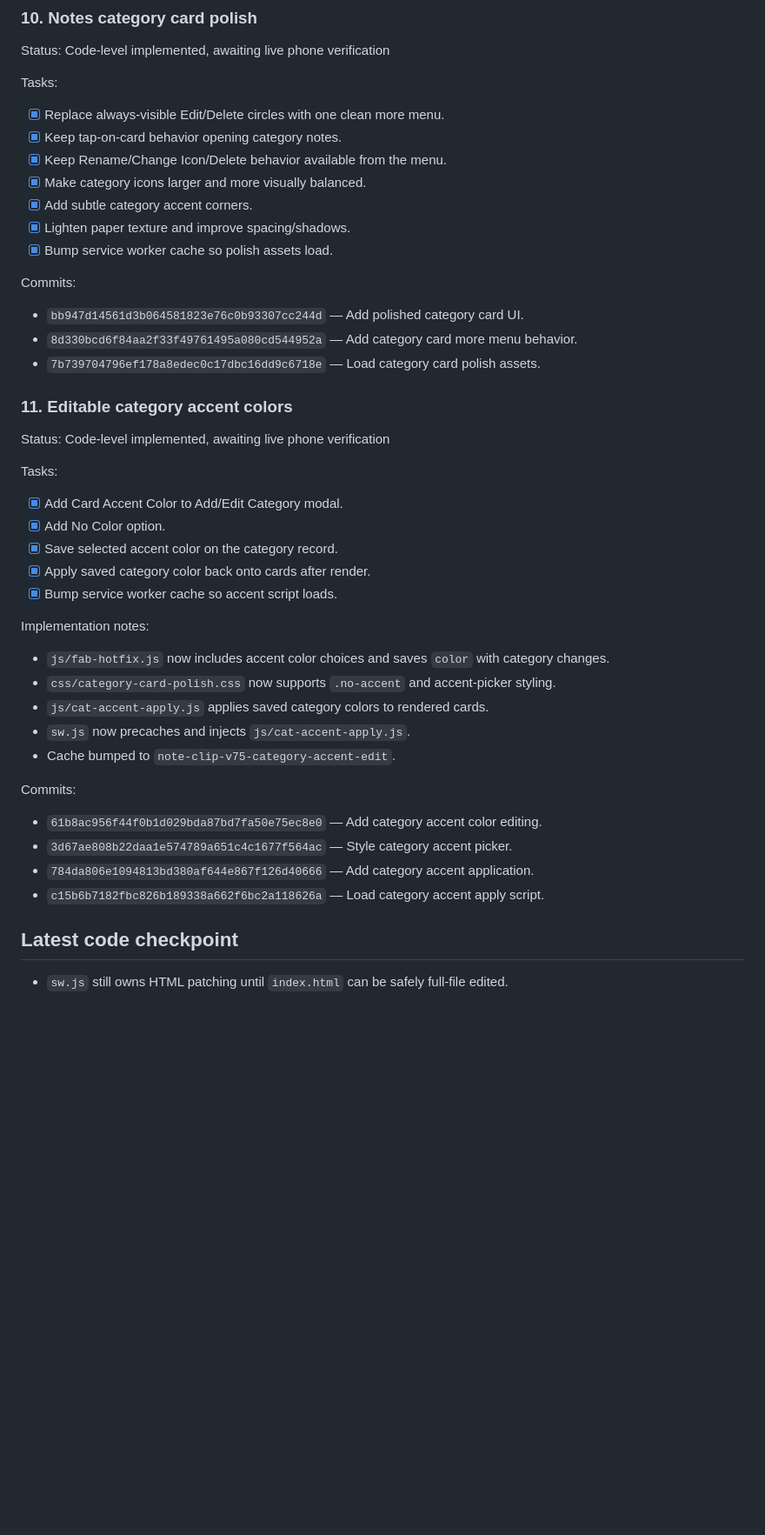
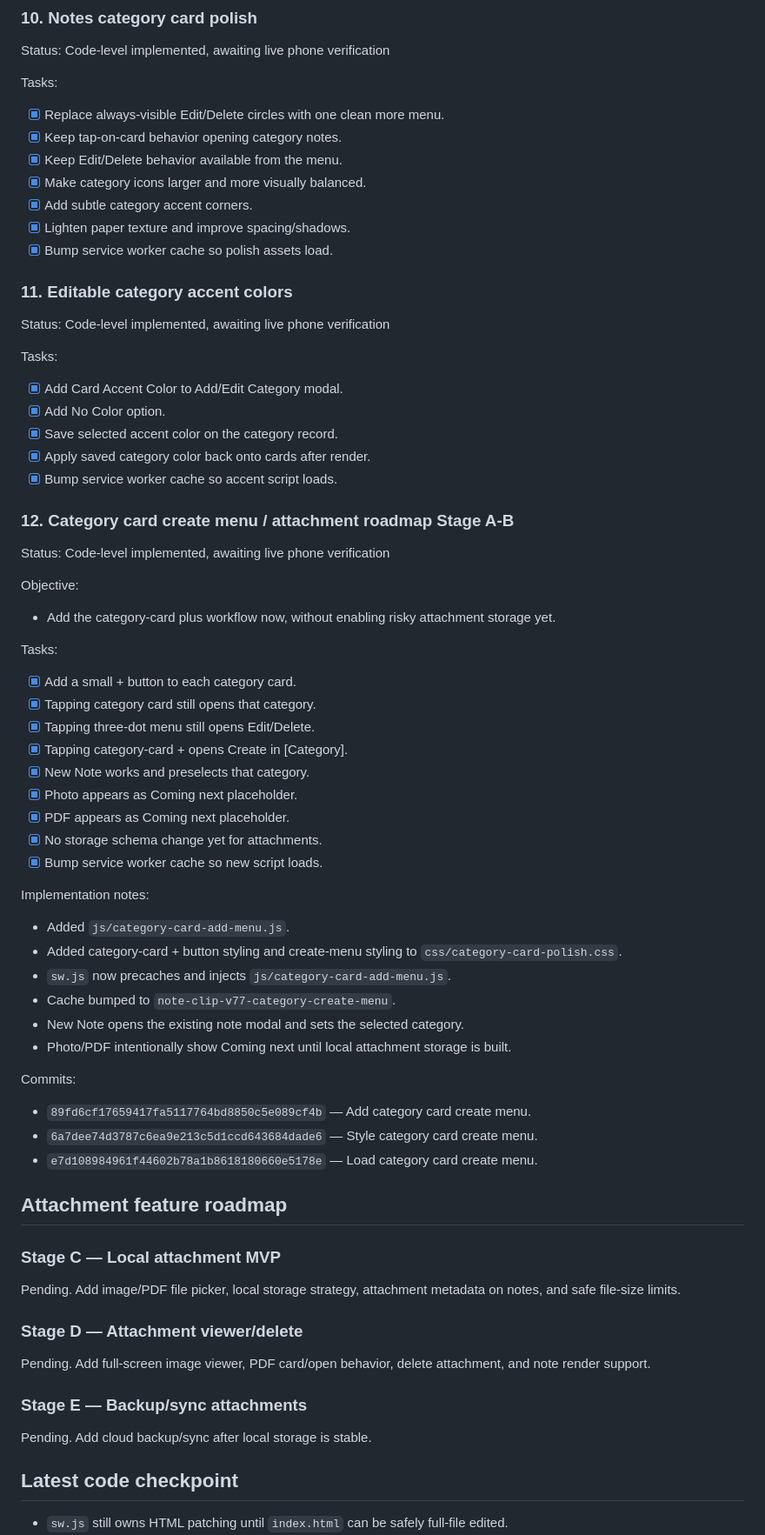
Before and after one commit to davidfontenelle80-cloud/note-clip, a Markdown page: TEMPORARY_TRACKER.md, the part around one of its changes. Shown at 87% size. Rendered like a GitHub page; blank space fills up the shorter version.

Commit message:
Track category card create menu stage

```diff
--- a/TEMPORARY_TRACKER.md
+++ b/TEMPORARY_TRACKER.md
@@ -48,16 +48,11 @@ Status: Code-level implemented, awaiting live phone verification
 Tasks:
 - [x] Replace always-visible Edit/Delete circles with one clean more menu.
 - [x] Keep tap-on-card behavior opening category notes.
-- [x] Keep Rename/Change Icon/Delete behavior available from the menu.
+- [x] Keep Edit/Delete behavior available from the menu.
 - [x] Make category icons larger and more visually balanced.
 - [x] Add subtle category accent corners.
 - [x] Lighten paper texture and improve spacing/shadows.
 - [x] Bump service worker cache so polish assets load.
-
-Commits:
-- `bb947d14561d3b064581823e76c0b93307cc244d` — Add polished category card UI.
-- `8d330bcd6f84aa2f33f49761495a080cd544952a` — Add category card more menu behavior.
-- `7b739704796ef178a8edec0c17dbc16dd9c6718e` — Load category card polish assets.
 
 ### 11. Editable category accent colors
 Status: Code-level implemented, awaiting live phone verification
@@ -69,18 +64,46 @@ Tasks:
 - [x] Apply saved category color back onto cards after render.
 - [x] Bump service worker cache so accent script loads.
 
+### 12. Category card create menu / attachment roadmap Stage A-B
+Status: Code-level implemented, awaiting live phone verification
+
+Objective:
+- Add the category-card plus workflow now, without enabling risky attachment storage yet.
+
+Tasks:
+- [x] Add a small + button to each category card.
+- [x] Tapping category card still opens that category.
+- [x] Tapping three-dot menu still opens Edit/Delete.
+- [x] Tapping category-card + opens Create in [Category].
+- [x] New Note works and preselects that category.
+- [x] Photo appears as Coming next placeholder.
+- [x] PDF appears as Coming next placeholder.
+- [x] No storage schema change yet for attachments.
+- [x] Bump service worker cache so new script loads.
+
 Implementation notes:
-- `js/fab-hotfix.js` now includes accent color choices and saves `color` with category changes.
-- `css/category-card-polish.css` now supports `.no-accent` and accent-picker styling.
-- `js/cat-accent-apply.js` applies saved category colors to rendered cards.
-- `sw.js` now precaches and injects `js/cat-accent-apply.js`.
-- Cache bumped to `note-clip-v75-category-accent-edit`.
+- Added `js/category-card-add-menu.js`.
+- Added category-card + button styling and create-menu styling to `css/category-card-polish.css`.
+- `sw.js` now precaches and injects `js/category-card-add-menu.js`.
+- Cache bumped to `note-clip-v77-category-create-menu`.
+- New Note opens the existing note modal and sets the selected category.
+- Photo/PDF intentionally show Coming next until local attachment storage is built.
 
 Commits:
-- `61b8ac956f44f0b1d029bda87bd7fa50e75ec8e0` — Add category accent color editing.
-- `3d67ae808b22daa1e574789a651c4c1677f564ac` — Style category accent picker.
-- `784da806e1094813bd380af644e867f126d40666` — Add category accent application.
-- `c15b6b7182fbc826b189338a662f6bc2a118626a` — Load category accent apply script.
+- `89fd6cf17659417fa5117764bd8850c5e089cf4b` — Add category card create menu.
+- `6a7dee74d3787c6ea9e213c5d1ccd643684dade6` — Style category card create menu.
+- `e7d108984961f44602b78a1b8618180660e5178e` — Load category card create menu.
+
+## Attachment feature roadmap
+
+### Stage C — Local attachment MVP
+Pending. Add image/PDF file picker, local storage strategy, attachment metadata on notes, and safe file-size limits.
+
+### Stage D — Attachment viewer/delete
+Pending. Add full-screen image viewer, PDF card/open behavior, delete attachment, and note render support.
+
+### Stage E — Backup/sync attachments
+Pending. Add cloud backup/sync after local storage is stable.
 
 ## Latest code checkpoint
 - `sw.js` still owns HTML patching until `index.html` can be safely full-file edited.
```
Also changed, not shown: other parts of TEMPORARY_TRACKER.md (+9 -3 lines).
